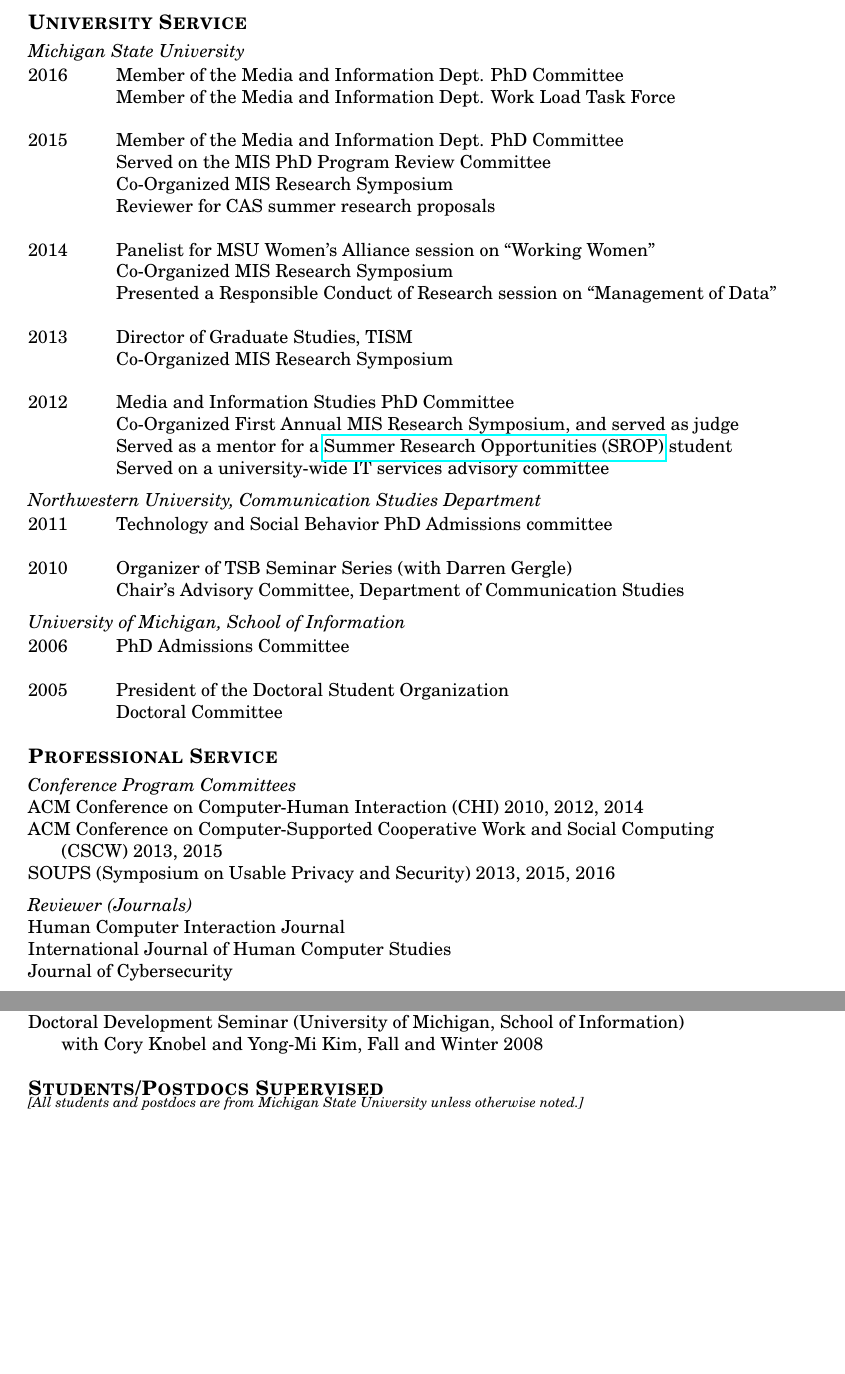
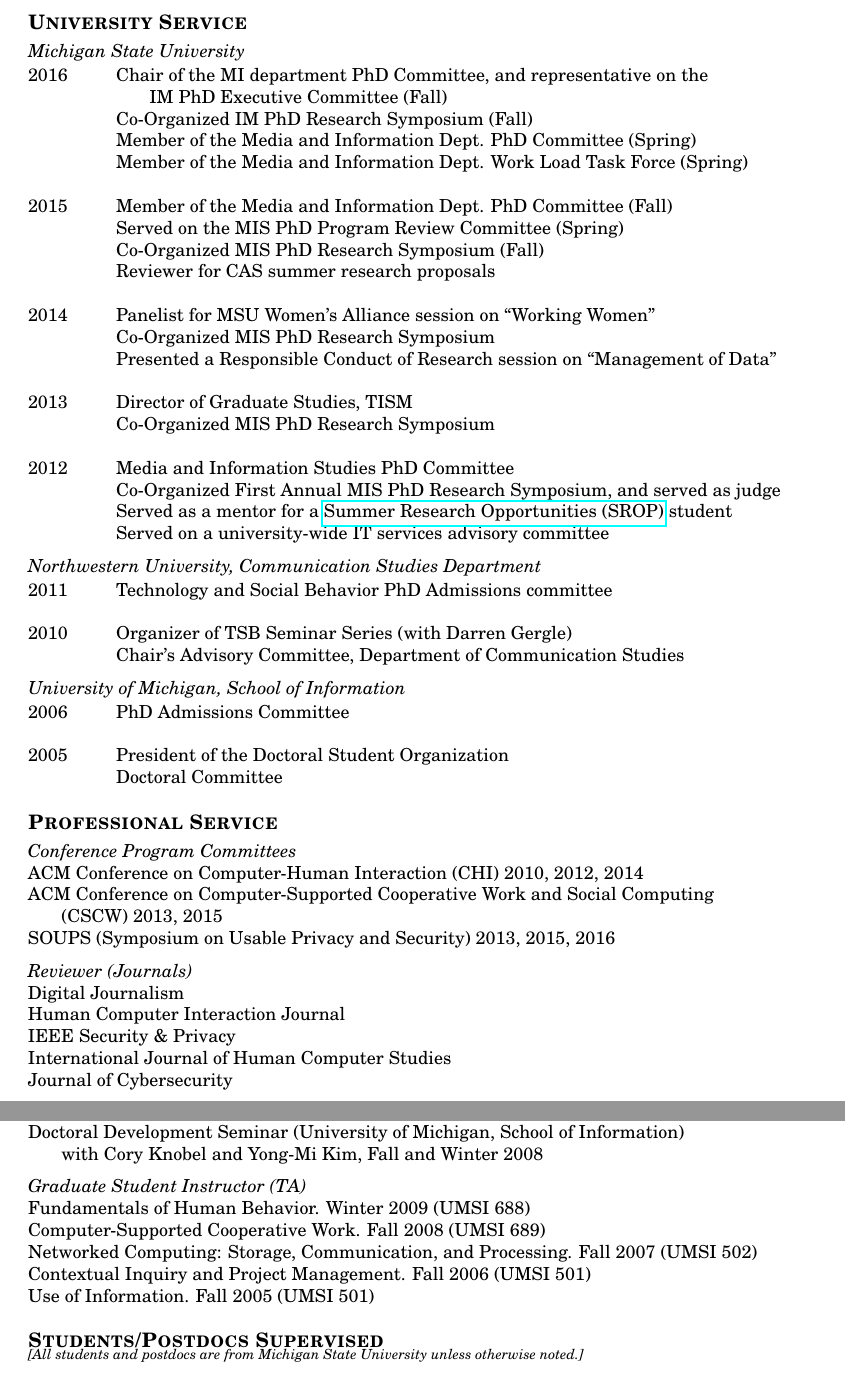
Before and after one commit to bierdoctor/bierdoctor.github.io, a LaTeX CV (vita/vitaEJR.tex): two parts of pages 7 and 8 of 9 before the commit and two parts of pages 7 and 8 of 10 after it, joined at a grey line, cut so that both start at the same text, the shorter picture padded with empty space. Compiled offline with pdfLaTeX.

Commit message:
another CV update

```diff
--- a/vita/vitaEJR.tex
+++ b/vita/vitaEJR.tex
@@ -387,23 +387,26 @@
 \emph{Michigan State University} \\
 \vspace{1pt}
 \begin{tabbing}
-2016 \hspace{0.3in}\=  Member of the Media and Information Dept. PhD Committee \\ % Spring
-\> Member of the Media and Information Dept. Work Load Task Force \\\\% Spring
+2016 \hspace{0.3in}\= Chair of the MI department PhD Committee, and representative on the \\
+\> \hspace{0.5cm} IM PhD Executive Committee (Fall) \\
+\> Co-Organized IM PhD Research Symposium (Fall) \\ % Fall
+\> Member of the Media and Information Dept. PhD Committee (Spring) \\
+\> Member of the Media and Information Dept. Work Load Task Force (Spring) \\\\
 
-2015 \hspace{0.3in}\=  Member of the Media and Information Dept. PhD Committee \\ % Fall
-\> Served on the MIS PhD Program Review Committee \\ % Spring
-\> Co-Organized MIS Research Symposium \\ % Fall
+2015 \hspace{0.3in}\=  Member of the Media and Information Dept. PhD Committee (Fall) \\ % Fall
+\> Served on the MIS PhD Program Review Committee (Spring) \\ % Spring
+\> Co-Organized MIS PhD Research Symposium (Fall) \\ % Fall
 \> Reviewer for CAS summer research proposals \\\\ % Spring
 
 2014 \hspace{0.3in}\=  Panelist for MSU Women's Alliance session on ``Working Women'' \\ % Spring
-\> Co-Organized MIS Research Symposium \\ % Spring
+\> Co-Organized MIS PhD Research Symposium \\ % Spring
 \> Presented a Responsible Conduct of Research session on ``Management of Data'' \\\\ % March 21, 2014
 
 2013 \hspace{0.3in}\=  Director of Graduate Studies, TISM \\
-\> Co-Organized MIS Research Symposium \\\\ % Spring
+\> Co-Organized MIS PhD Research Symposium \\\\ % Spring
 
 2012 \>  Media and Information Studies PhD Committee \\
-\> Co-Organized First Annual MIS Research Symposium, and served as judge \\ % Spring
+\> Co-Organized First Annual MIS PhD Research Symposium, and served as judge \\ % Spring
 \> Served as a mentor for a \href{https://grad.msu.edu/srop}{Summer Research Opportunities (SROP)} student \\ % Summer
 \> Served on a university-wide IT services advisory committee % Spring
 \end{tabbing}
@@ -436,7 +439,9 @@
 SOUPS (Symposium on Usable Privacy and Security) 2013, 2015, 2016
 
 \emph{Reviewer (Journals)} \\
+Digital Journalism \\
 Human Computer Interaction Journal \\
+IEEE Security \& Privacy \\
 International Journal of Human Computer Studies \\
 Journal of Cybersecurity
 
@@ -487,6 +492,14 @@
 Doctoral Development Seminar (University of Michigan, School of Information) \\
 \hspace{0.5cm} with Cory Knobel and Yong-Mi Kim, Fall and Winter 2008
 
+\emph{Graduate Student Instructor (TA)} \\
+Fundamentals of Human Behavior. Winter 2009 (UMSI 688) \\
+Computer-Supported Cooperative Work. Fall 2008 (UMSI 689) \\
+Networked Computing: Storage, Communication, and Processing. Fall 2007 (UMSI 502) \\
+Contextual Inquiry and Project Management. Fall 2006 (UMSI 501) \\
+Use of Information. Fall 2005 (UMSI 501) \\
+
+
 
 %--------------------------------------------------------------------------
 % STUDENT ADVISING
```
Also changed, not shown: vita/vitaEJR.pdf, vita/vitaEJR.tex (1 more changed lines), 3 other files.
